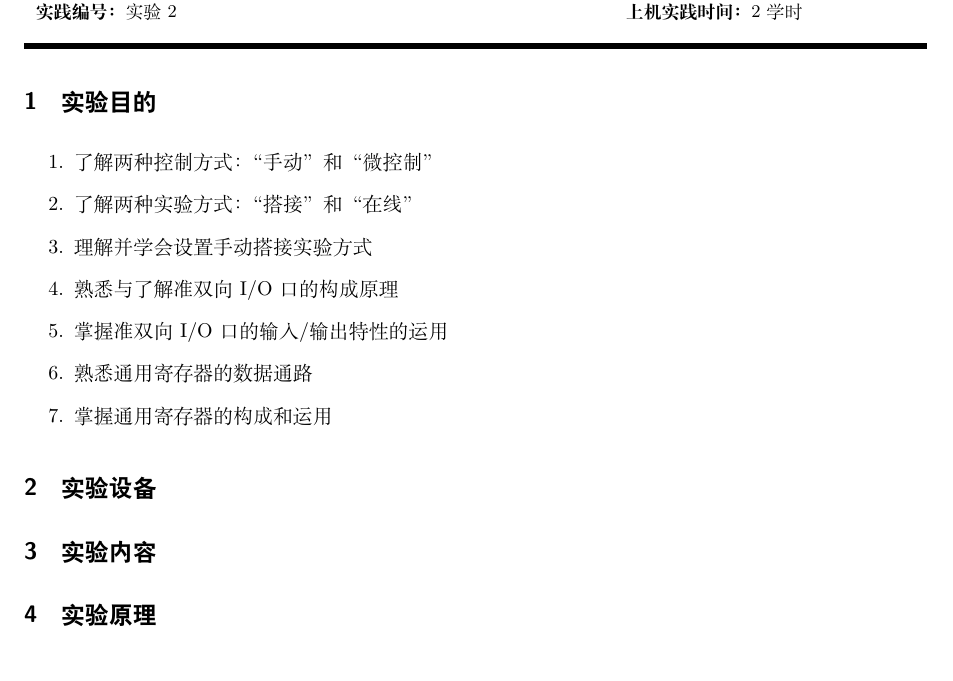
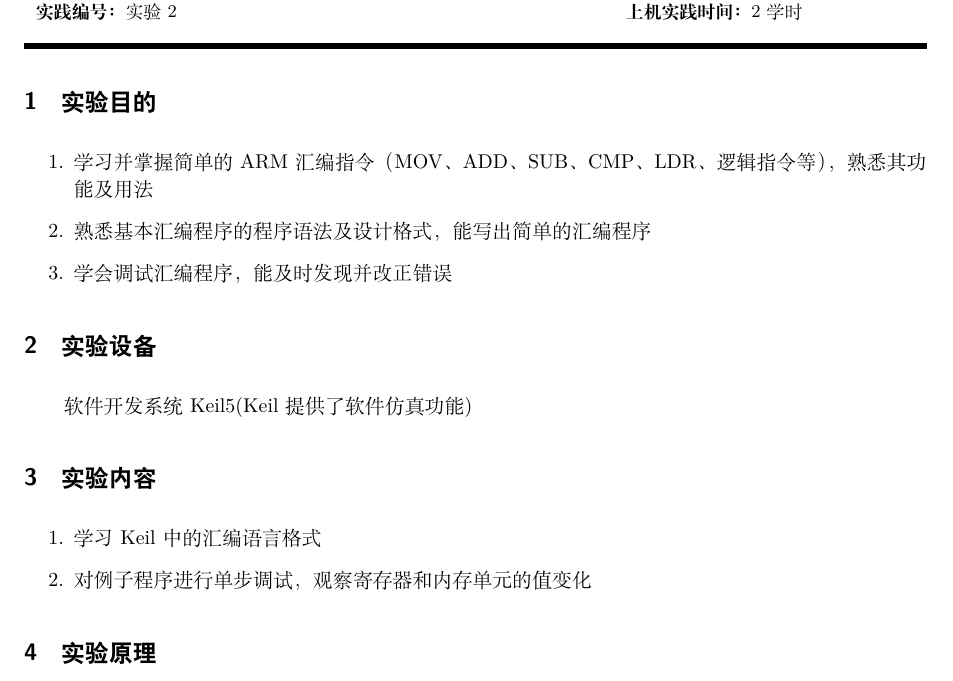
Before and after one commit to Weaverzhu/ECNU-ESLab, a LaTeX document (report02/main.tex): part of the page, cut so that both start at the same text. Compiled offline with XeLaTeX.

```diff
--- a/report02/main.tex
+++ b/report02/main.tex
@@ -90,19 +90,20 @@
 \section{实验目的}
 
 \begin{enumerate}
-    \item 了解两种控制方式：“手动”和“微控制”
-    \item 了解两种实验方式：“搭接”和“在线”
-    \item 理解并学会设置手动搭接实验方式
-    \item 熟悉与了解准双向 I/O 口的构成原理
-    \item 掌握准双向 I/O 口的输入/输出特性的运用
-    \item 熟悉通用寄存器的数据通路
-    \item 掌握通用寄存器的构成和运用
+    \item 学习并掌握简单的ARM汇编指令（MOV、ADD、SUB、CMP、LDR、逻辑指令等），熟悉其功能及用法
+    \item 熟悉基本汇编程序的程序语法及设计格式，能写出简单的汇编程序
+    \item 学会调试汇编程序，能及时发现并改正错误
 \end{enumerate}
 
 \section{实验设备}
 
+软件开发系统Keil5(Keil提供了软件仿真功能)
 
 \section{实验内容}
 
+\begin{enumerate}
+  \item 学习Keil中的汇编语言格式
+  \item 对例子程序进行单步调试，观察寄存器和内存单元的值变化
+\end{enumerate}
 
 \section{实验原理}
```
Also changed, not shown: report02/1.PNG (added), report02/2.PNG (added), report02/main.tex (3 more changed lines).
